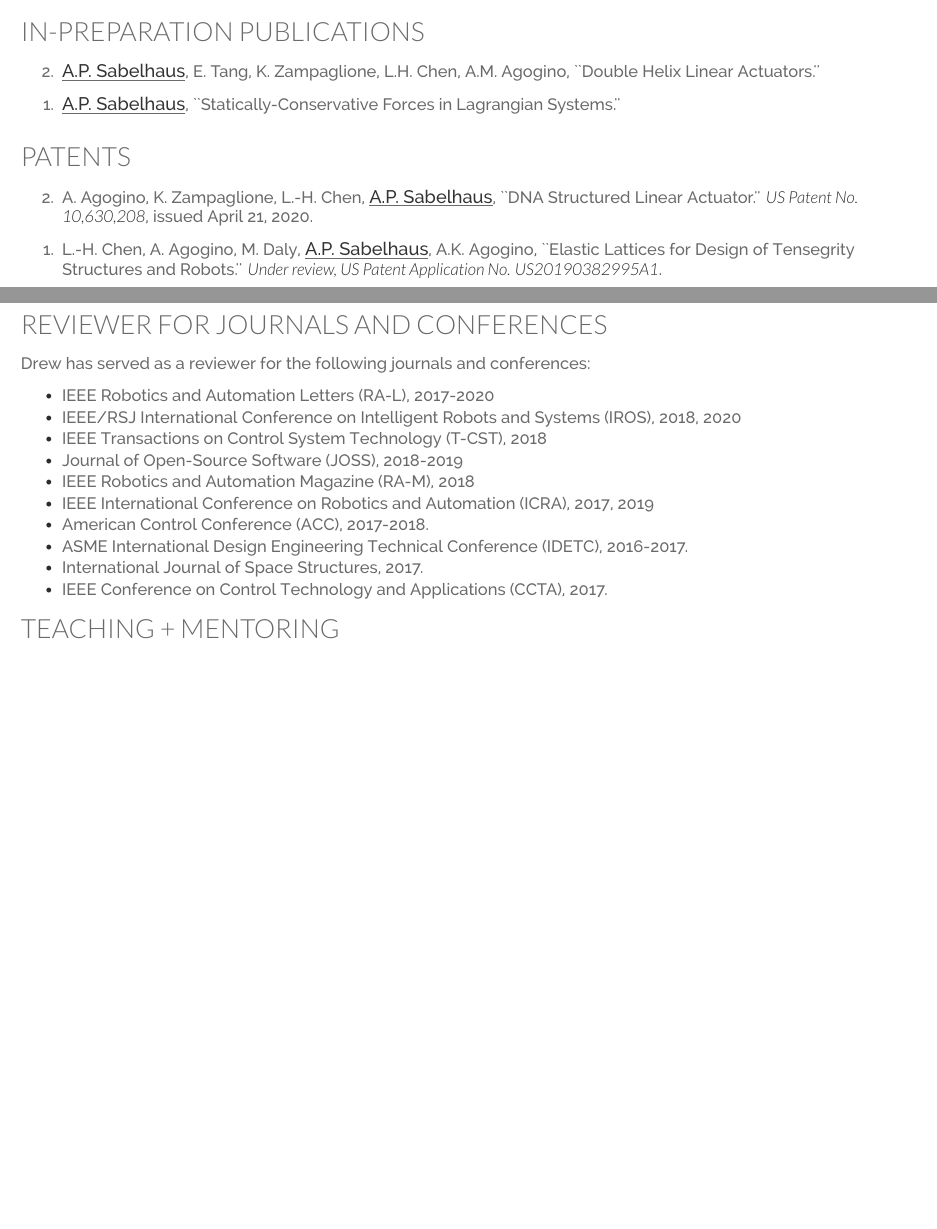
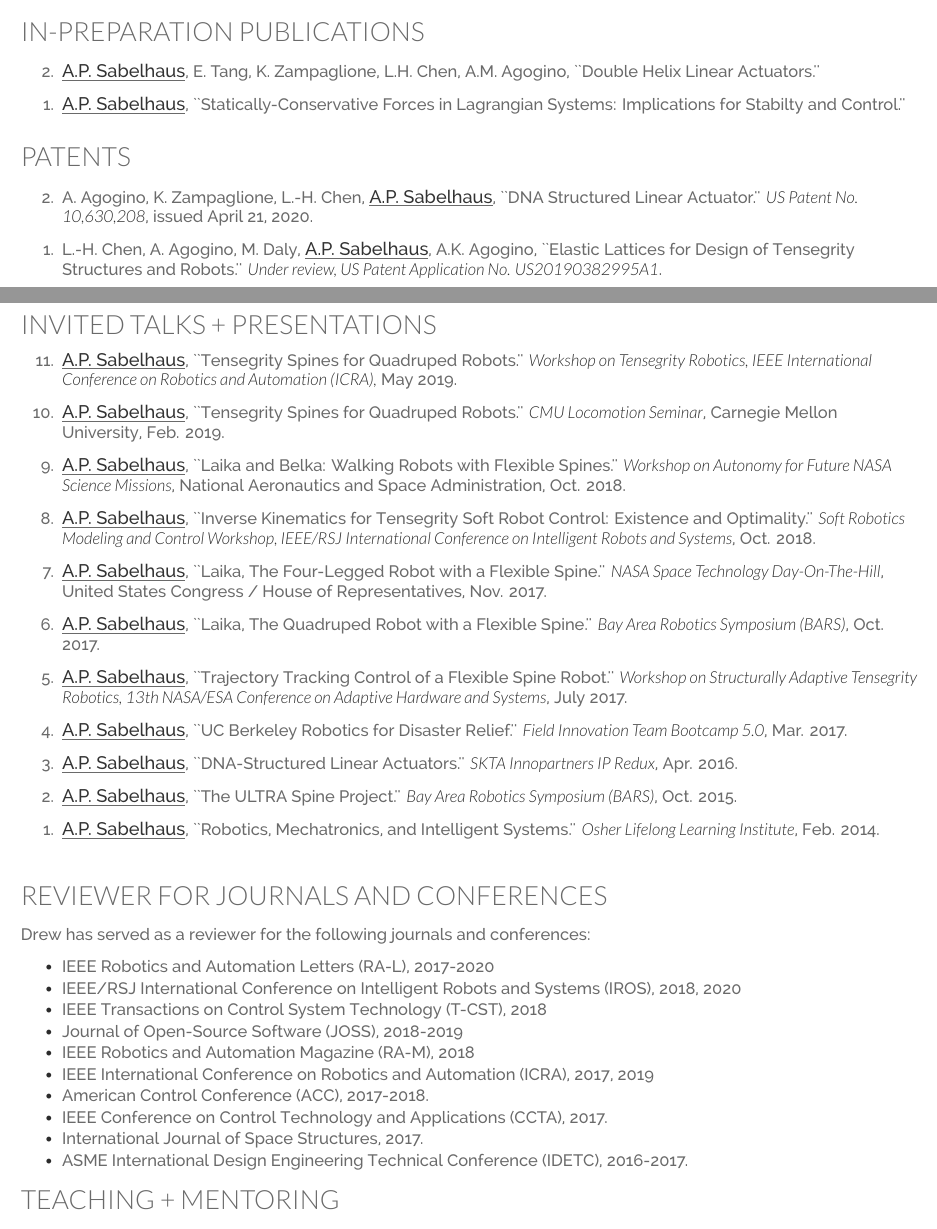
Before and after one commit to apsabelhaus/CV_apsabelhaus, a LaTeX CV (CV_apsabelhaus.tex): two parts of pages 2 and 3 of 4, joined at a grey line, cut so that both start at the same text, the shorter picture padded with empty space. Compiled offline with XeLaTeX.

Commit message:
(1) added talks back in (2) minor edit to oSTEM info (3) changed title of statically-conservative forces paper again, unsure of final title

```diff
--- a/CV_apsabelhaus.tex
+++ b/CV_apsabelhaus.tex
@@ -269,7 +269,7 @@
 
 %\item {\fontdescript{Quadruped Robot Spines Require Torsion for Foot-Lifting.}} \underline{Sabelhaus, A.P.}
 
-\item \underline{{\fontdescript{A.P. Sabelhaus}}}, ``Statically-Conservative Forces in Lagrangian Systems.''
+\item \underline{{\fontdescript{A.P. Sabelhaus}}}, ``Statically-Conservative Forces in Lagrangian Systems: Implications for Stabilty and Control.''
 
 \end{etaremune}
 
@@ -289,47 +289,44 @@
 
 \end{etaremune}
 
-% Removed because not very important.
+% Just do selected/important invited talks.
 %-----------------------------------------------------
-% Presentations, Workshops, and Posters section.
+% Invited Talks section.
 %-----------------------------------------------------
 
-% \section{Presentations + Posters}
+ \section{Invited Talks + Presentations}
 
-% \vspace{0.1cm}
+ \vspace{0.1cm}
 
-% %{\hspace{0.5cm}} {\small \it (**Asterisk indicates an invited talk or presentation.)}
+ % Things not added: talk at Marco Pavone's group at Stanford
 
-% %\textasteriskcentered
-% *Asterisk indicates an invited talk or invited presentation.
+ \begin{etaremune}
 
-% %\vspace{0.1cm}
+\item \underline{{\fontdescript{A.P. Sabelhaus}}}, ``Tensegrity Spines for Quadruped Robots.'' {\it Workshop on Tensegrity Robotics, IEEE International Conference on Robotics and Automation (ICRA),} May 2019.
 
-% \begin{etaremune}
+\item \underline{{\fontdescript{A.P. Sabelhaus}}}, ``Tensegrity Spines for Quadruped Robots.'' {\it CMU Locomotion Seminar}, Carnegie Mellon University, Feb. 2019.
 
-% %\item {\fontdescript{Laika, The Four-Legged Robot with a Flexible Spine.}} Workshop on Autonomy for Future NASA Science Missions, Oct. 2018.
+\item \underline{{\fontdescript{A.P. Sabelhaus}}}, ``Laika and Belka: Walking Robots with Flexible Spines.'' {\it Workshop on Autonomy for Future NASA Science Missions}, National Aeronautics and Space Administration, Oct. 2018.
 
-% \item {\Large{\textasteriskcentered}} {\fontdescript{Laika and Belka: Walking Robots with Flexible Spines.}} Workshop on Autonomy for Future NASA Science Missions, Oct. 2018. Presentation and poster, by invitation.
+\item \underline{{\fontdescript{A.P. Sabelhaus}}}, ``Inverse Kinematics for Tensegrity Soft Robot Control: Existence and Optimality.'' {\it Soft Robotics Modeling and Control Workshop, IEEE/RSJ International Conference on Intelligent Robots and Systems}, Oct. 2018.
 
-% \item {\Large{\textasteriskcentered}} {\fontdescript{Laika, The Four-Legged Robot with a Flexible Spine.}} NASA Space Tehnology Day-On-The-Hill, Nov. 2017. Poster, by invitation, presented to the United States Congress / U.S. House of Representatives.
+\item \underline{{\fontdescript{A.P. Sabelhaus}}}, ``Laika, The Four-Legged Robot with a Flexible Spine.'' {\it NASA Space Technology Day-On-The-Hill}, United States Congress / House of Representatives, Nov. 2017.
 
-% \item {\fontdescript{Laika, The Quadruped Robot with a Tensegrity Spine.}} Bay Area Robotics Symposium (BARS), Oct. 2017. Presentation and Poster.
+\item \underline{{\fontdescript{A.P. Sabelhaus}}}, ``Laika, The Quadruped Robot with a Flexible Spine.'' {\it Bay Area Robotics Symposium (BARS)}, Oct. 2017.
 
-% \item {\fontdescript{UC Berkeley Robotics for Disaster Relief.}} Field Innovation Team Bootcamp 5.0, March 2017. Presentation.
+\item \underline{{\fontdescript{A.P. Sabelhaus}}}, ``Trajectory Tracking Control of a Flexible Spine Robot.'' {\it Workshop on Structurally Adaptive Tensegrity Robotics, 13th NASA/ESA Conference on Adaptive Hardware and Systems}, July 2017.
 
-% \item {\fontdescript{DNA-Structured Linear Actuators.}} SKTA Innopartners IP Redux Event, Apr 2016. Presentation.
+\item \underline{{\fontdescript{A.P. Sabelhaus}}}, ``UC Berkeley Robotics for Disaster Relief.'' {\it Field Innovation Team Bootcamp 5.0}, Mar. 2017.
 
-% \item {\fontdescript{ULTRA Spine Project.}} Bay Area Robotics Symposium (BARS), Oct 2015. Presentation and Poster.
+\item \underline{{\fontdescript{A.P. Sabelhaus}}}, ``DNA-Structured Linear Actuators.'' {\it  SKTA Innopartners IP Redux}, Apr. 2016.
 
-% \item {\Large{\textasteriskcentered}} {\fontdescript{Robotics, Mechatronics, and Intelligent Systems.}} Osher Lifelong Learning Institute, Feb 2014. Invited Talk.
+\item \underline{{\fontdescript{A.P. Sabelhaus}}}, ``The ULTRA Spine Project.'' {\it Bay Area Robotics Symposium (BARS)}, Oct. 2015.
 
-% \item {\fontdescript{Mechatronic Design of Tensegrity Robotic Systems for Dynamic Locomotion.}} NASA Ames Research Center Autonomous Systems Lab Poster Symposium, Aug 2013. Poster.
+\item \underline{{\fontdescript{A.P. Sabelhaus}}}, ``Robotics, Mechatronics, and Intelligent Systems.'' {\it Osher Lifelong Learning Institute}, Feb. 2014.
 
-% \item {\fontdescript{TinyTeRP: A Tiny Terrestrial Robotic Platform.}} International Symposium on Distributed Autonomous Robotic Systems (DARS), Nov 2012. Poster.
+ \end{etaremune}
 
-% \end{etaremune}
-
-%\sectionspace
+\sectionspace
 
 %-----------------------------------------------------
 % Refereed papers (when I was a reviewer)
@@ -359,11 +356,11 @@
 
 \item American Control Conference (ACC), 2017-2018.
 
-\item ASME International Design Engineering Technical Conference (IDETC), 2016-2017.
+\item IEEE Conference on Control Technology and Applications (CCTA), 2017.
 
 \item International Journal of Space Structures, 2017.
 
-\item IEEE Conference on Control Technology and Applications (CCTA), 2017.
+\item ASME International Design Engineering Technical Conference (IDETC), 2016-2017.
 
 \end{tightitemize}
 
```
Also changed, not shown: CV_apsabelhaus.pdf, CV_apsabelhaus.tex (4 more changed lines).
